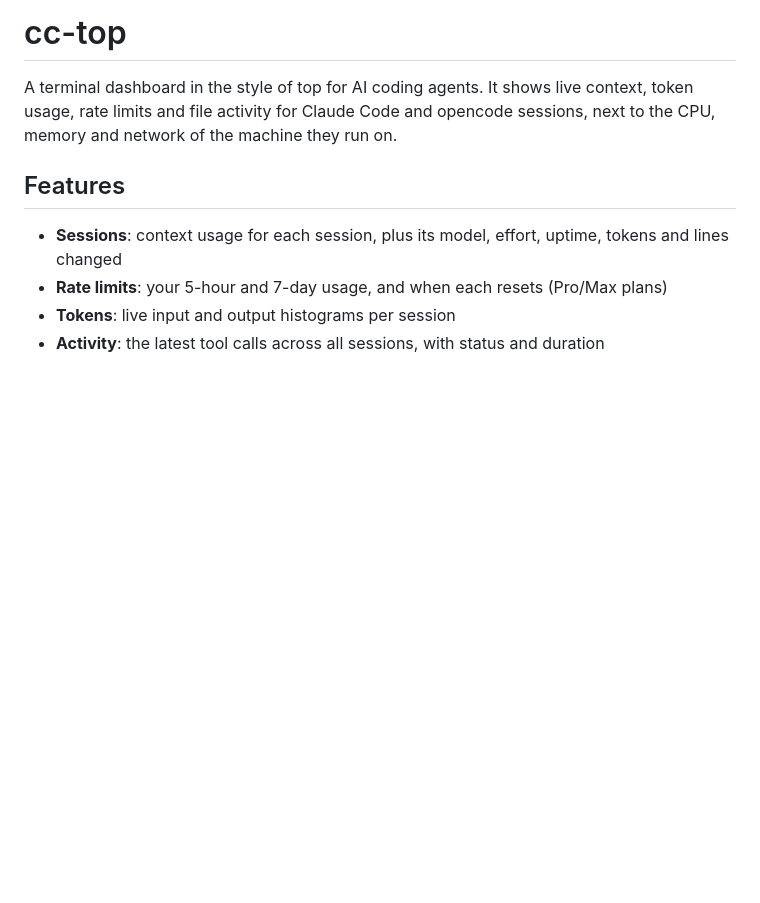
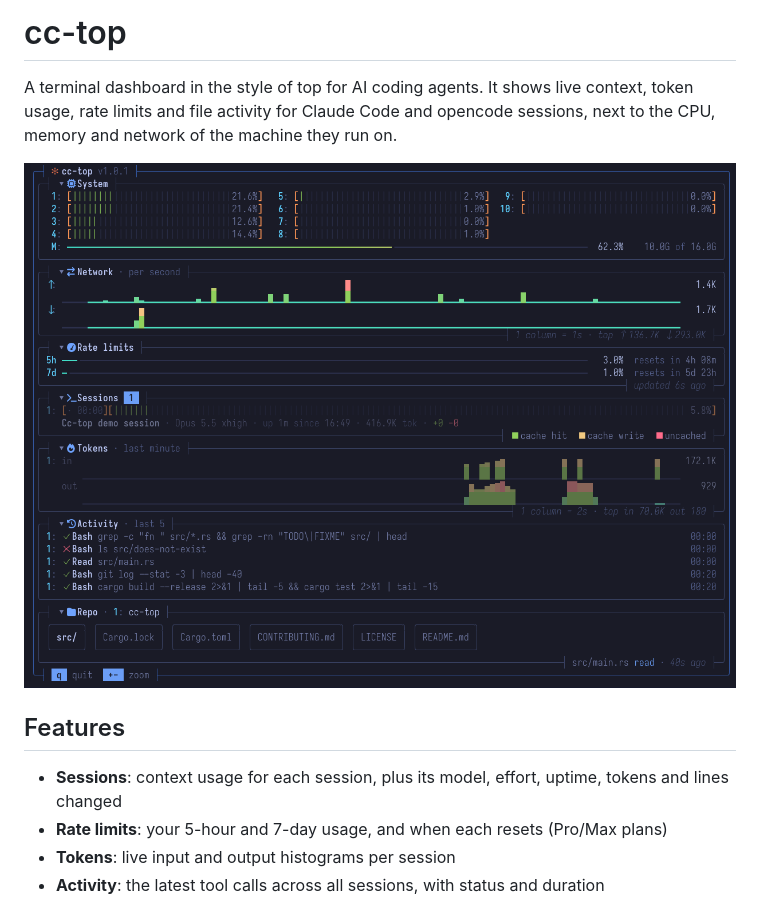
Before and after one commit to alejandroqh/cc-top, a Markdown page: README.md, the part around the change. Drawn GitHub-style; pictures changed too: assets/screenshot.png (added); blank space fills up the shorter version.

Commit message:
Screenshot

```diff
--- a/README.md
+++ b/README.md
@@ -3,6 +3,8 @@
 A terminal dashboard in the style of top for AI coding agents. It shows live context, token usage,
 rate limits and file activity for Claude Code and opencode sessions, next to the CPU, memory and
 network of the machine they run on.
+
+![cc-top showing a Claude Code session: System, Network, Rate limits, Sessions, Tokens, Activity and Repo panels](assets/screenshot.png)
 
 ## Features
 
```
